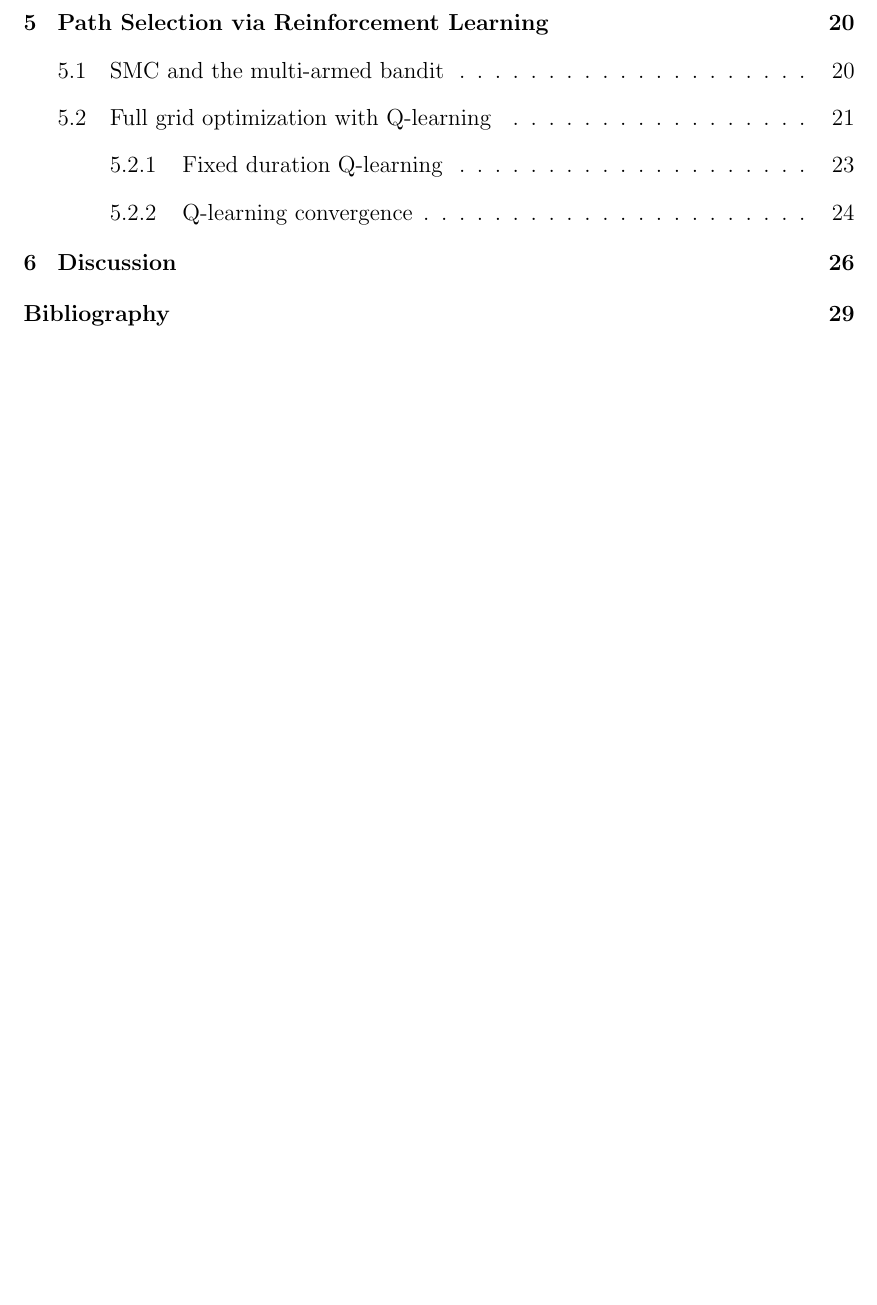
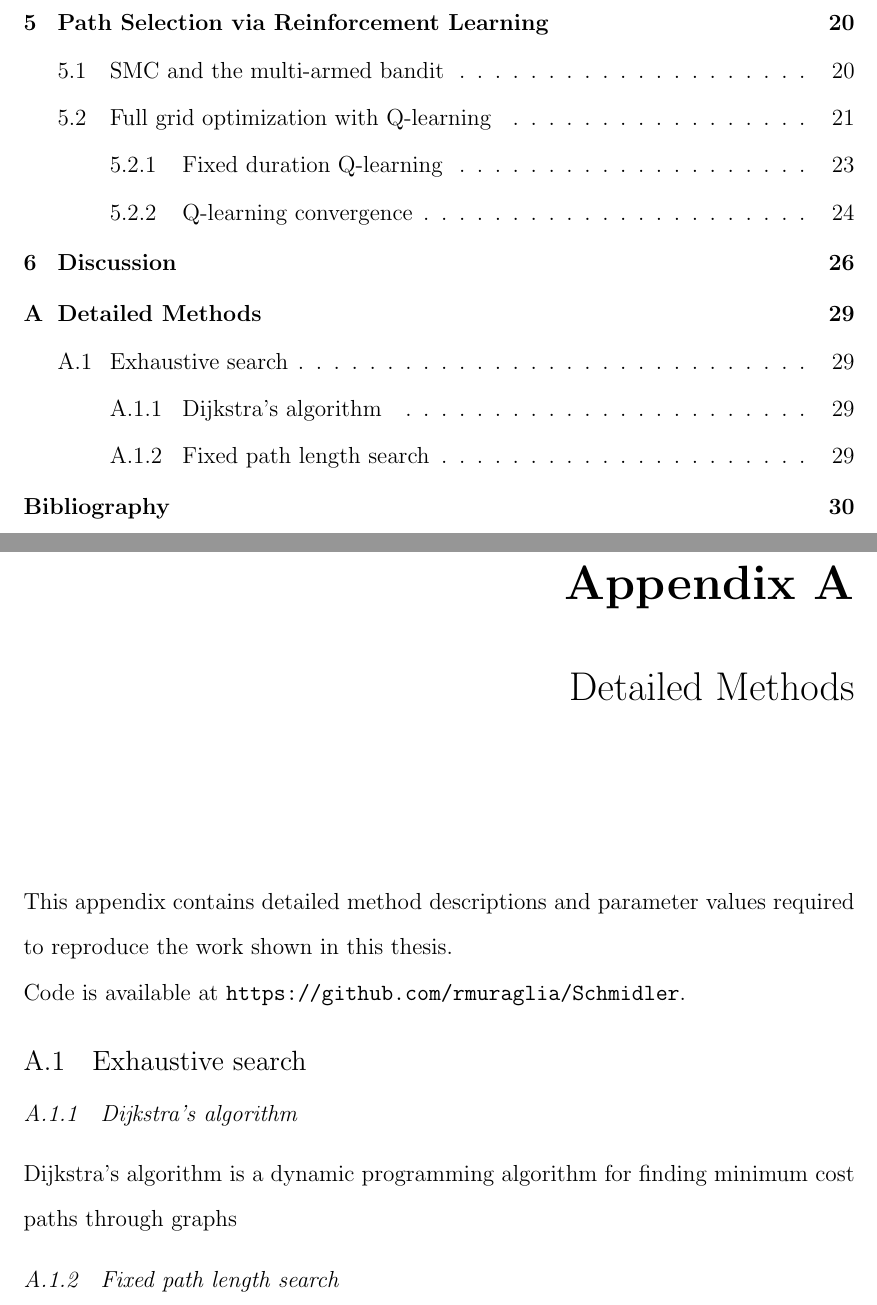
Before and after one commit to rmuraglia/Schmidler, a LaTeX thesis (Thesis/RM_thesis.tex, which reads Thesis/Appendix/detmeth.tex): part of page 6 of 39 before the commit and two parts of pages 6 and 36 of 40 after it, the two joined at a grey line, cut so that both start at the same text, the shorter picture padded with empty space. Compiled offline with pdfLaTeX.

Commit message:
thesis appendix + totvar dijkstra
push code for dijkstra’s search on totvar dist for norm norm and norm
bimod.

also add appendix section to tex files for thesis

```diff
--- /dev/null
+++ b/Thesis/Appendix/detmeth.tex
@@ -0,0 +1,26 @@
+% detmeth.tex
+
+% detailed methods for the appendix of the duke thesis
+
+\chapter{Detailed Methods}
+
+This appendix contains detailed method descriptions and parameter values required to reproduce the work shown in this thesis. \\
+Code is available at \url{https://github.com/rmuraglia/Schmidler}.
+% \begin{verbatim} https://github.com/rmuraglia/Schmidler \end{verbatim}.
+
+\section{Exhaustive search} % (fold)
+\label{sec:exhaustive_search}
+
+\subsection{Dijkstra's algorithm} % (fold)
+\label{sub:dijkstra_s_algorithm}
+
+Dijkstra's algorithm is a dynamic programming algorithm for finding minimum cost paths through graphs
+
+% subsection dijkstra_s_algorithm (end)
+
+\subsection{Fixed path length search} % (fold)
+\label{sub:fixed_path_length_search}
+
+% subsection fixed_path_length_search (end)
+
+% section exhaustive_search (end)
```
Also changed, not shown: Thesis/RM_thesis.tex (+2 -1 lines), Thesis/RM_thesis.pdf, 22 other files.
